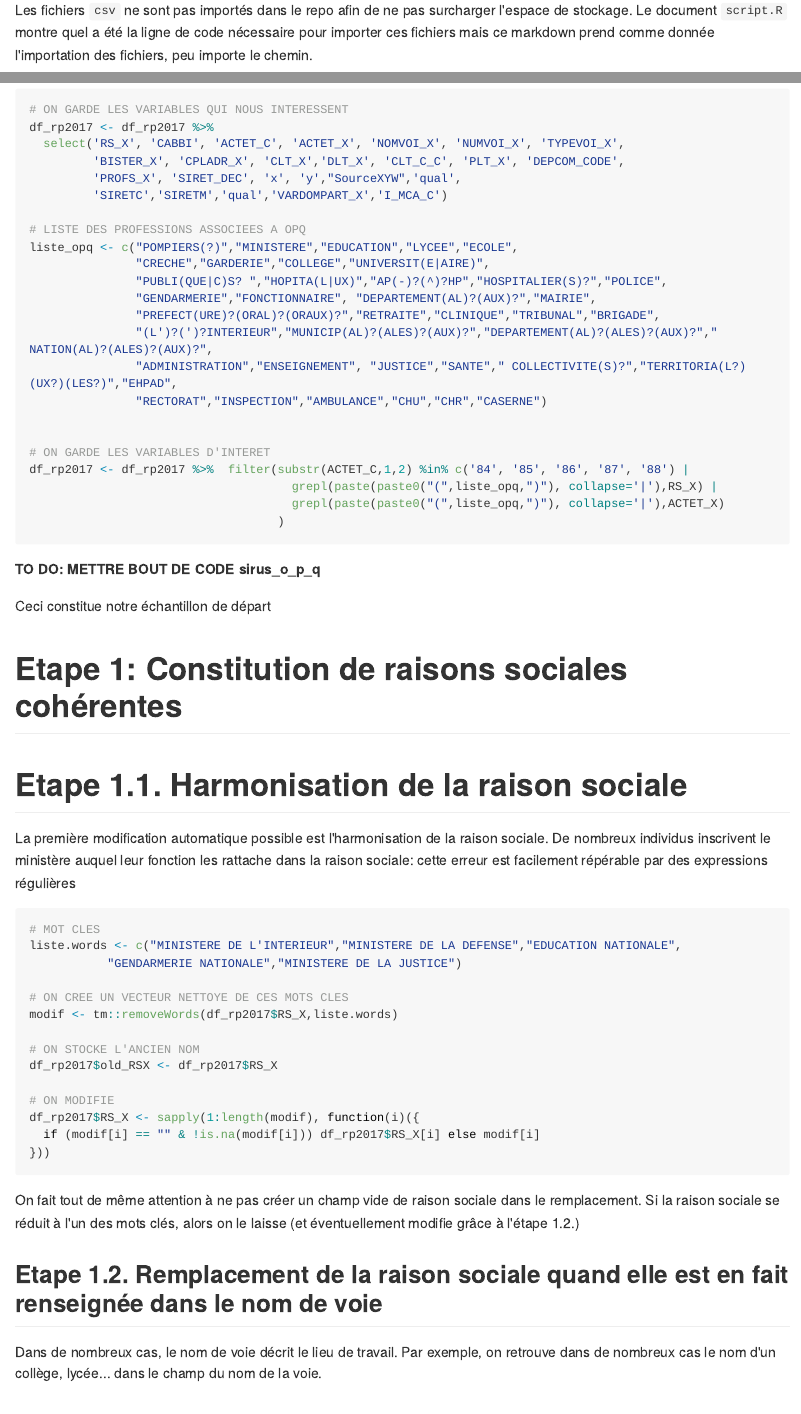
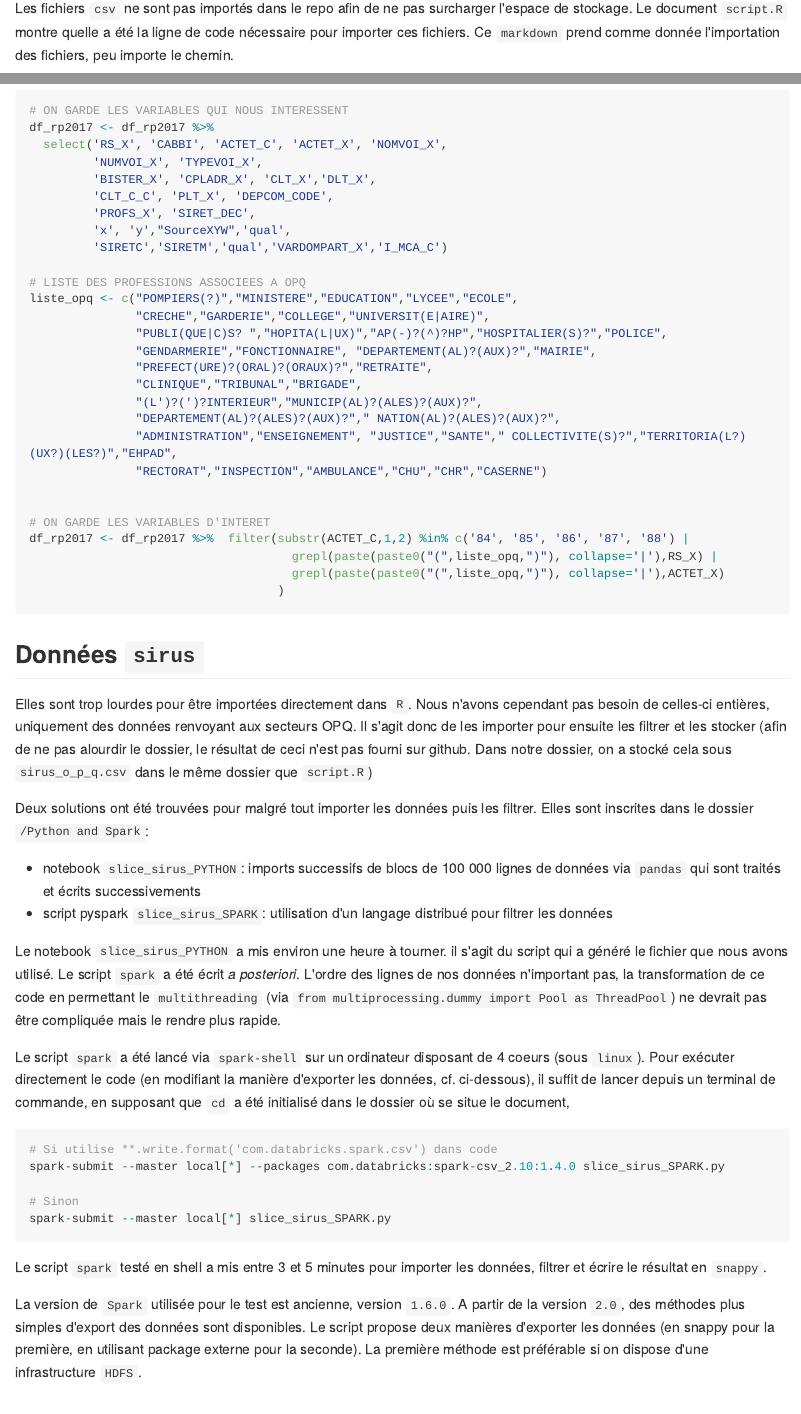
Before and after one commit to SSP-Lab/Hackathon-2018, an R Markdown document (Codes/BadQOP/README.Rmd): the page in a window 1100 px wide, from 640 px down, and a second part further down, joined at a grey line. The pictures show the output file Codes/BadQOP/README.md that the author committed with the source, drawn offline in the style of GitHub; long lines of code are wrapped.

Commit message:
Update README about Sirus

````diff
--- a/Codes/BadQOP/README.Rmd
+++ b/Codes/BadQOP/README.Rmd
@@ -31,6 +31,6 @@ source(paste0(getwd(),"/R/ppv_xy.R"),encoding = "UTF-8")
 ```
 Ces documents ont une documentation `roxygen` pour aider à leur compréhension.
 
-Les fichiers `csv` ne sont pas importés dans le repo afin de ne pas surcharger l'espace de stockage. Le document `script.R` montre quel a été la ligne de code nécessaire pour importer ces fichiers mais ce markdown prend comme donnée l'importation des fichiers, peu importe le chemin.
+Les fichiers `csv` ne sont pas importés dans le repo afin de ne pas surcharger l'espace de stockage. Le document `script.R` montre quelle a été la ligne de code nécessaire pour importer ces fichiers. Ce `markdown` prend comme donnée l'importation des fichiers, peu importe le chemin.
 
 # Etape 0: Sélection des individus potentiellement concernés par les secteurs O,P,Q
@@ -63,9 +70,30 @@ df_rp2017 <- df_rp2017 %>%  filter(substr(ACTET_C,1,2) %in% c('84', '85', '86',
                                    )
 ```
 
-**TO DO: METTRE BOUT DE CODE sirus_o_p_q**
+## Données `sirus`
 
-Ceci constitue notre échantillon de départ
+Elles sont trop lourdes pour être importées directement dans `R`. Nous n'avons cependant pas besoin de celles-ci entières, uniquement des données renvoyant aux secteurs OPQ. Il s'agit donc de les importer pour ensuite les filtrer et les stocker (afin de ne pas alourdir le dossier, le résultat de ceci n'est pas fourni sur github. Dans notre dossier, on a stocké cela sous `sirus_o_p_q.csv` dans le même dossier que `script.R`)
+
+Deux solutions ont été trouvées pour malgré tout importer les données puis les filtrer. Elles sont inscrites dans le dossier `/Python and Spark`:
+
+* notebook `slice_sirus_PYTHON`: imports successifs de blocs de 100 000 lignes de données via `pandas` qui sont traités et écrits successivements
+* script pyspark `slice_sirus_SPARK`: utilisation d'un langage distribué pour filtrer les données
+
+Le notebook `slice_sirus_PYTHON` a mis environ une heure à tourner. il s'agit du script qui a généré le fichier que nous avons utilisé. Le script `spark` a été écrit *a posteriori*. L'ordre des lignes de nos données n'important pas, la transformation de ce code en permettant le `multithreading` (via `from multiprocessing.dummy import Pool as ThreadPool`) ne devrait pas être compliquée mais le rendre plus rapide.
+
+Le script `spark` a été lancé via `spark-shell` sur un ordinateur disposant de 4 coeurs (sous `linux`). Pour exécuter directement le code (en modifiant la manière d'exporter les données, cf. ci-dessous), il suffit de lancer depuis un terminal de commande, en supposant que `cd` a été initialisé dans le dossier où se situe le document,
+
+```{r, eval = F}
+# Si utilise **.write.format('com.databricks.spark.csv') dans code
+spark-submit --master local[*] --packages com.databricks:spark-csv_2.10:1.4.0 slice_sirus_SPARK.py
+
+# Sinon
+spark-submit --master local[*] slice_sirus_SPARK.py
+```
+
+Le script `spark` testé en shell a mis entre 3 et 5 minutes pour importer les données, filtrer et écrire le résultat en `snappy`.
+
+La version de `Spark` utilisée pour le test est ancienne, version `1.6.0`. A partir de la version `2.0`, des méthodes plus simples d'export des données sont disponibles. Le script propose deux manières d'exporter les données (en snappy pour la première, en utilisant package externe pour la seconde). La première méthode est préférable si on dispose d'une infrastructure `HDFS`.
 
 # Etape 1: Constitution de raisons sociales cohérentes
 
````
Also changed, not shown: Codes/BadQOP/README.md, Codes/BadQOP/README.Rmd (19 more changed lines).
